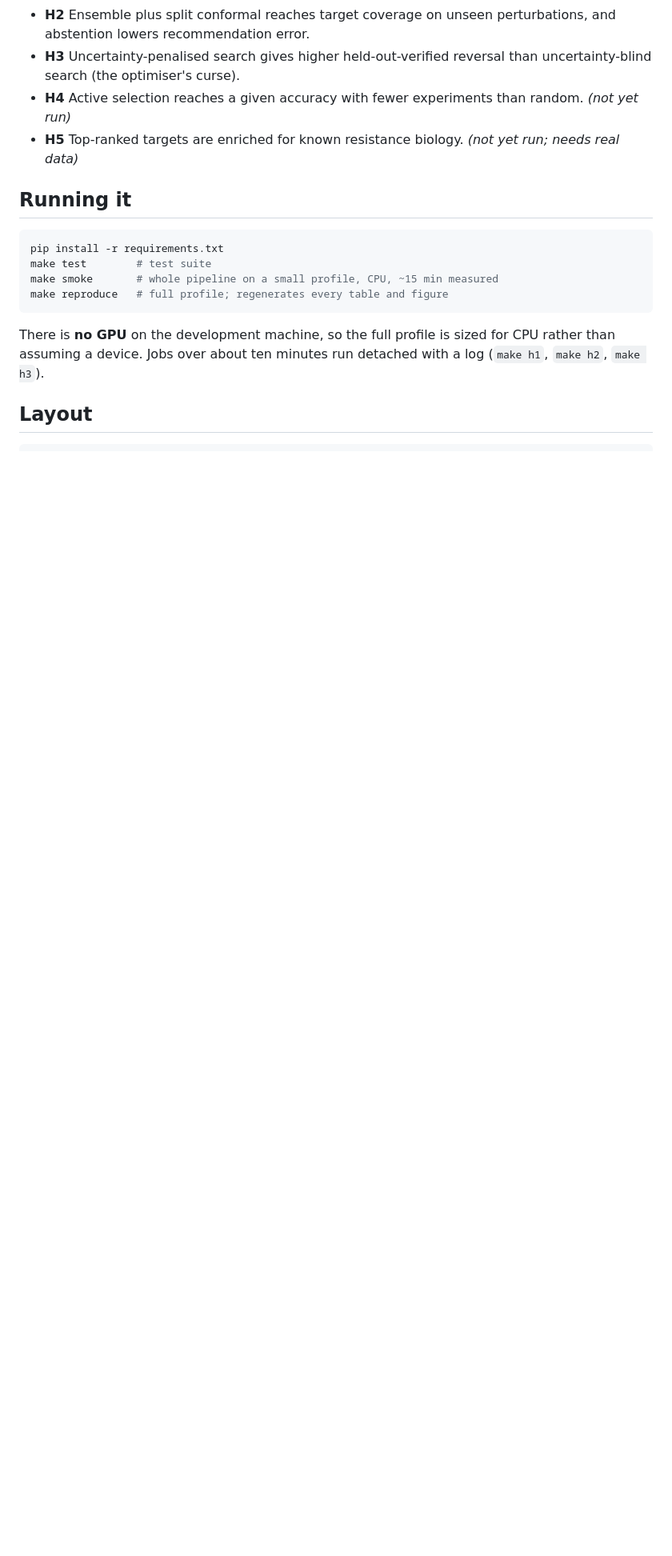
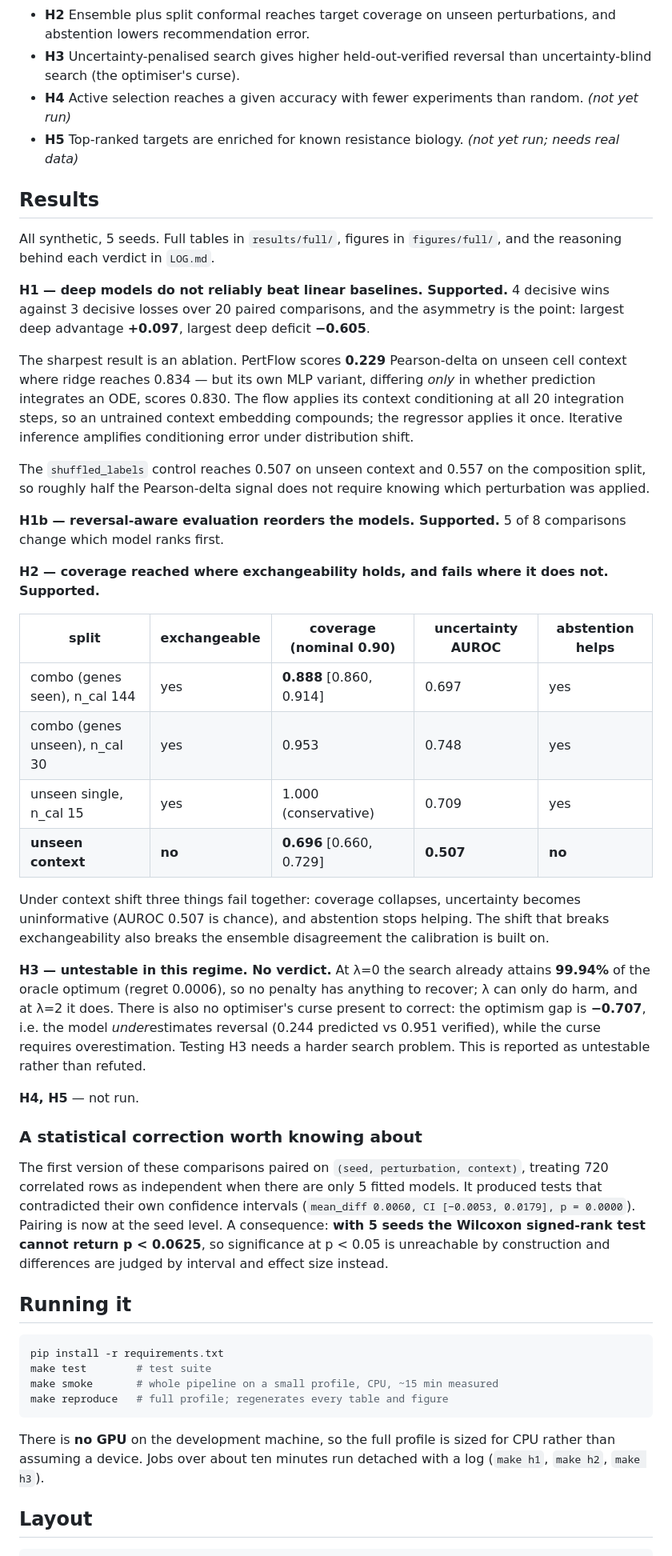
Before and after one commit to Lawl1et-1/resistance-reversal, a Markdown page: README.md, the part around one of its changes. Shown at 80% size. Rendered like a GitHub page; blank space fills up the shorter version.

Commit message:
Record full-profile results in the README

```diff
--- a/README.md
+++ b/README.md
@@ -75,6 +74,60 @@ come out partly negative.
   yet run)*
 - **H5** Top-ranked targets are enriched for known resistance biology. *(not yet run; needs
   real data)*
+
+## Results
+
+All synthetic, 5 seeds. Full tables in `results/full/`, figures in `figures/full/`, and the
+reasoning behind each verdict in `LOG.md`.
+
+**H1 — deep models do not reliably beat linear baselines. Supported.**
+4 decisive wins against 3 decisive losses over 20 paired comparisons, and the asymmetry is
+the point: largest deep advantage **+0.097**, largest deep deficit **−0.605**.
+
+The sharpest result is an ablation. PertFlow scores **0.229** Pearson-delta on unseen cell
+context where ridge reaches 0.834 — but its own MLP variant, differing *only* in whether
+prediction integrates an ODE, scores 0.830. The flow applies its context conditioning at
+all 20 integration steps, so an untrained context embedding compounds; the regressor applies
+it once. Iterative inference amplifies conditioning error under distribution shift.
+
+The `shuffled_labels` control reaches 0.507 on unseen context and 0.557 on the composition
+split, so roughly half the Pearson-delta signal does not require knowing which perturbation
+was applied.
+
+**H1b — reversal-aware evaluation reorders the models. Supported.**
+5 of 8 comparisons change which model ranks first.
+
+**H2 — coverage reached where exchangeability holds, and fails where it does not. Supported.**
+
+| split | exchangeable | coverage (nominal 0.90) | uncertainty AUROC | abstention helps |
+|---|---|---|---|---|
+| combo (genes seen), n_cal 144 | yes | **0.888** [0.860, 0.914] | 0.697 | yes |
+| combo (genes unseen), n_cal 30 | yes | 0.953 | 0.748 | yes |
+| unseen single, n_cal 15 | yes | 1.000 (conservative) | 0.709 | yes |
+| **unseen context** | **no** | **0.696** [0.660, 0.729] | **0.507** | **no** |
+
+Under context shift three things fail together: coverage collapses, uncertainty becomes
+uninformative (AUROC 0.507 is chance), and abstention stops helping. The shift that breaks
+exchangeability also breaks the ensemble disagreement the calibration is built on.
+
+**H3 — untestable in this regime. No verdict.**
+At λ=0 the search already attains **99.94%** of the oracle optimum (regret 0.0006), so no
+penalty has anything to recover; λ can only do harm, and at λ=2 it does. There is also no
+optimiser's curse present to correct: the optimism gap is **−0.707**, i.e. the model
+*under*estimates reversal (0.244 predicted vs 0.951 verified), while the curse requires
+overestimation. Testing H3 needs a harder search problem. This is reported as untestable
+rather than refuted.
+
+**H4, H5** — not run.
+
+### A statistical correction worth knowing about
+
+The first version of these comparisons paired on `(seed, perturbation, context)`, treating
+720 correlated rows as independent when there are only 5 fitted models. It produced tests
+that contradicted their own confidence intervals (`mean_diff 0.0060, CI [−0.0053, 0.0179],
+p = 0.0000`). Pairing is now at the seed level. A consequence: **with 5 seeds the Wilcoxon
+signed-rank test cannot return p < 0.0625**, so significance at p < 0.05 is unreachable by
+construction and differences are judged by interval and effect size instead.
 
 ## Running it
 
```
Also changed, not shown: other parts of README.md (+3 -4 lines).
